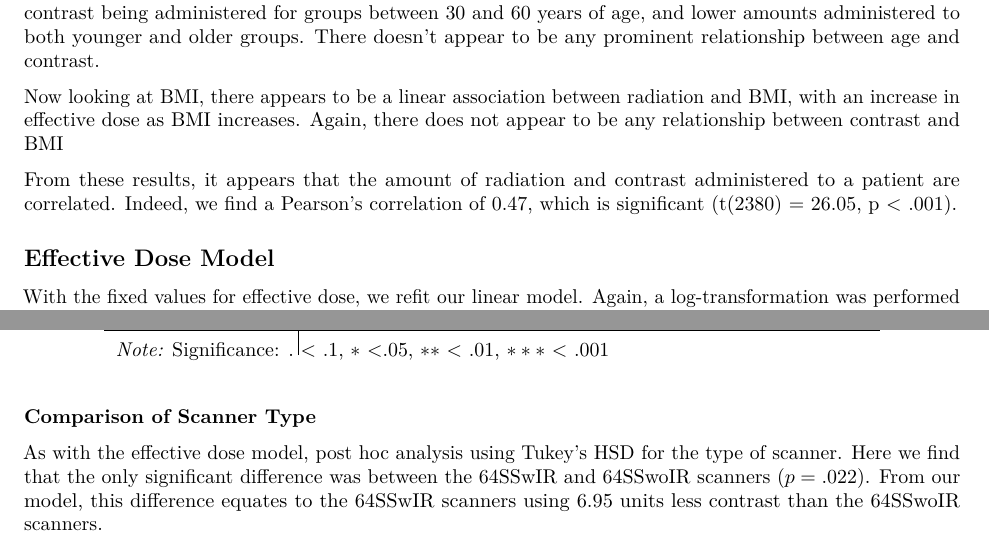
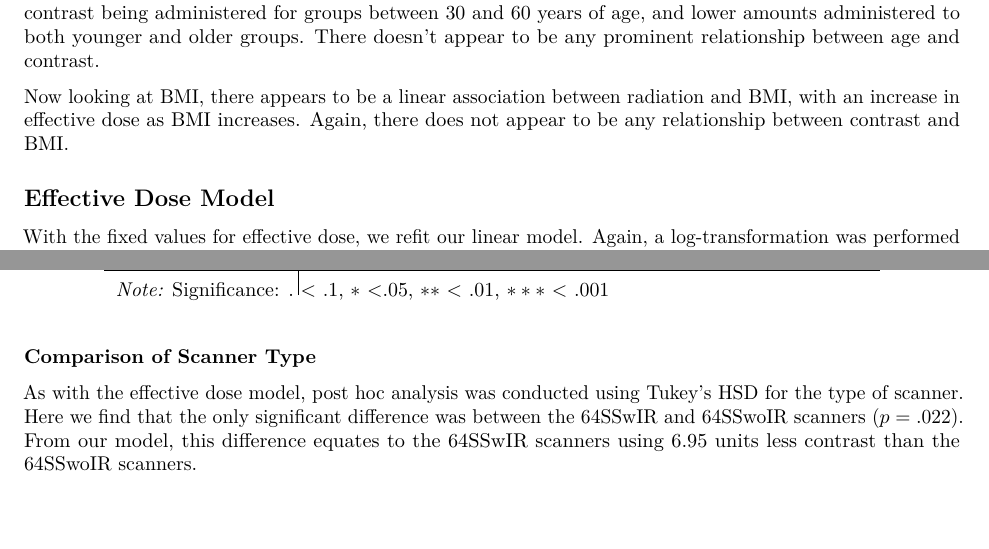
Before and after one commit to mullana2/Pulmonary_Embolism, a LaTeX document (R Files/Updated Model/Updates_Writeup.tex): two parts of pages 2 and 4 of 4, joined at a grey line, cut so that both start at the same text. Compiled offline with pdfLaTeX.

Commit message:
Fixed wording

```diff
--- a/R Files/Updated Model/Updates_Writeup.tex
+++ b/R Files/Updated Model/Updates_Writeup.tex
@@ -173,12 +173,7 @@ relationship between age and contrast.
 Now looking at BMI, there appears to be a linear association between
 radiation and BMI, with an increase in effective dose as BMI increases.
 Again, there does not appear to be any relationship between contrast and
-BMI
-
-From these results, it appears that the amount of radiation and contrast
-administered to a patient are correlated. Indeed, we find a Pearson's
-correlation of 0.47, which is significant (t(2380) = 26.05, p
-\textless{} .001).
+BMI.
 
 \subsection{Effective Dose Model}\label{effective-dose-model}
 
@@ -281,11 +276,11 @@ strongly linked to specific age, BMI, and gender levels.
 \paragraph{Comparison of Scanner
 Type}\label{comparison-of-scanner-type-1}
 
-As with the effective dose model, post hoc analysis using Tukey's HSD
-for the type of scanner. Here we find that the only significant
-difference was between the 64SSwIR and 64SSwoIR scanners (\(p = .022\)).
-From our model, this difference equates to the 64SSwIR scanners using
-6.95 units less contrast than the 64SSwoIR scanners.
+As with the effective dose model, post hoc analysis was conducted using
+Tukey's HSD for the type of scanner. Here we find that the only
+significant difference was between the 64SSwIR and 64SSwoIR scanners
+(\(p = .022\)). From our model, this difference equates to the 64SSwIR
+scanners using 6.95 units less contrast than the 64SSwoIR scanners.
 
 The interesting part of this finding is that our model found a
 significant effect for DS Scanners over 128SSwIR scanners, but the
```
Also changed, not shown: R Files/Updated Model/Updates_Writeup.pdf, 1 other file.
